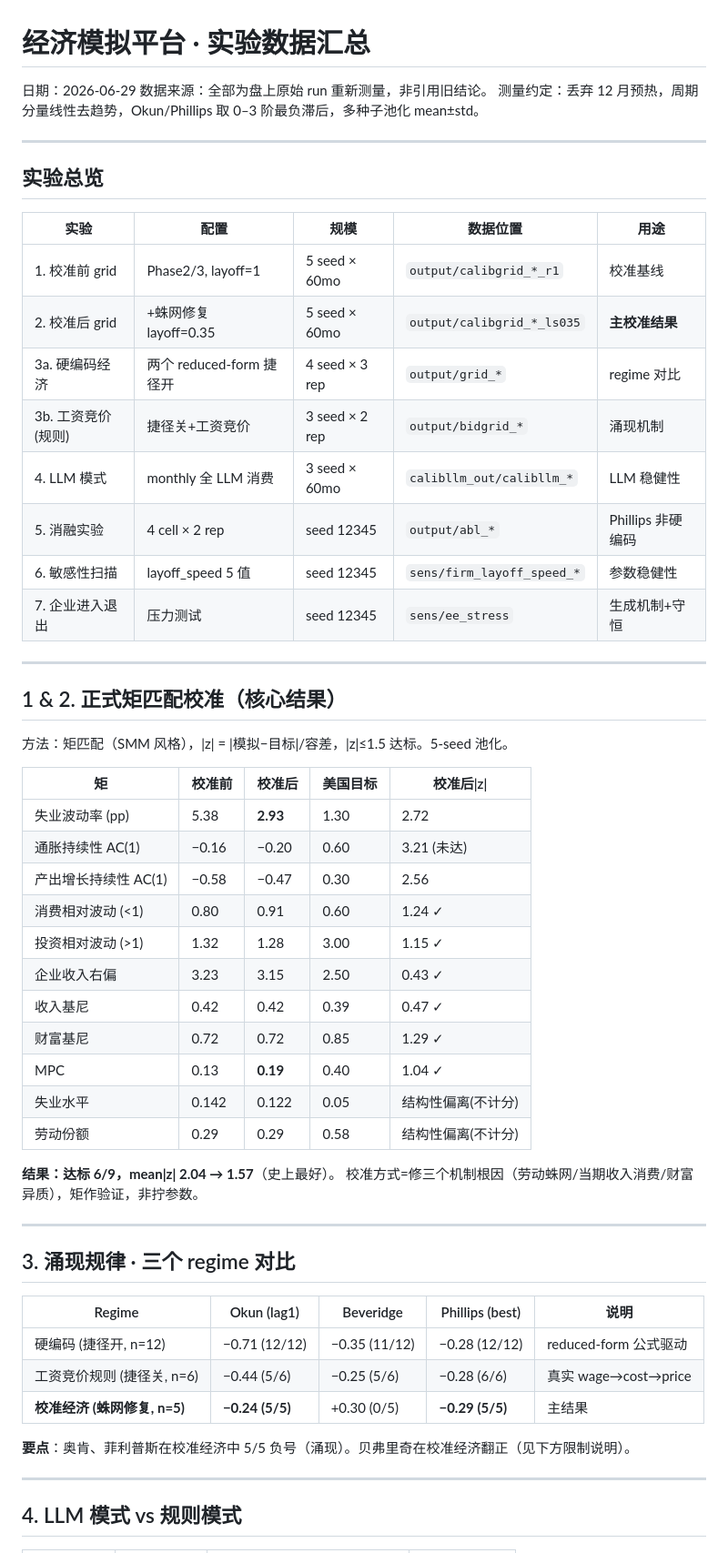
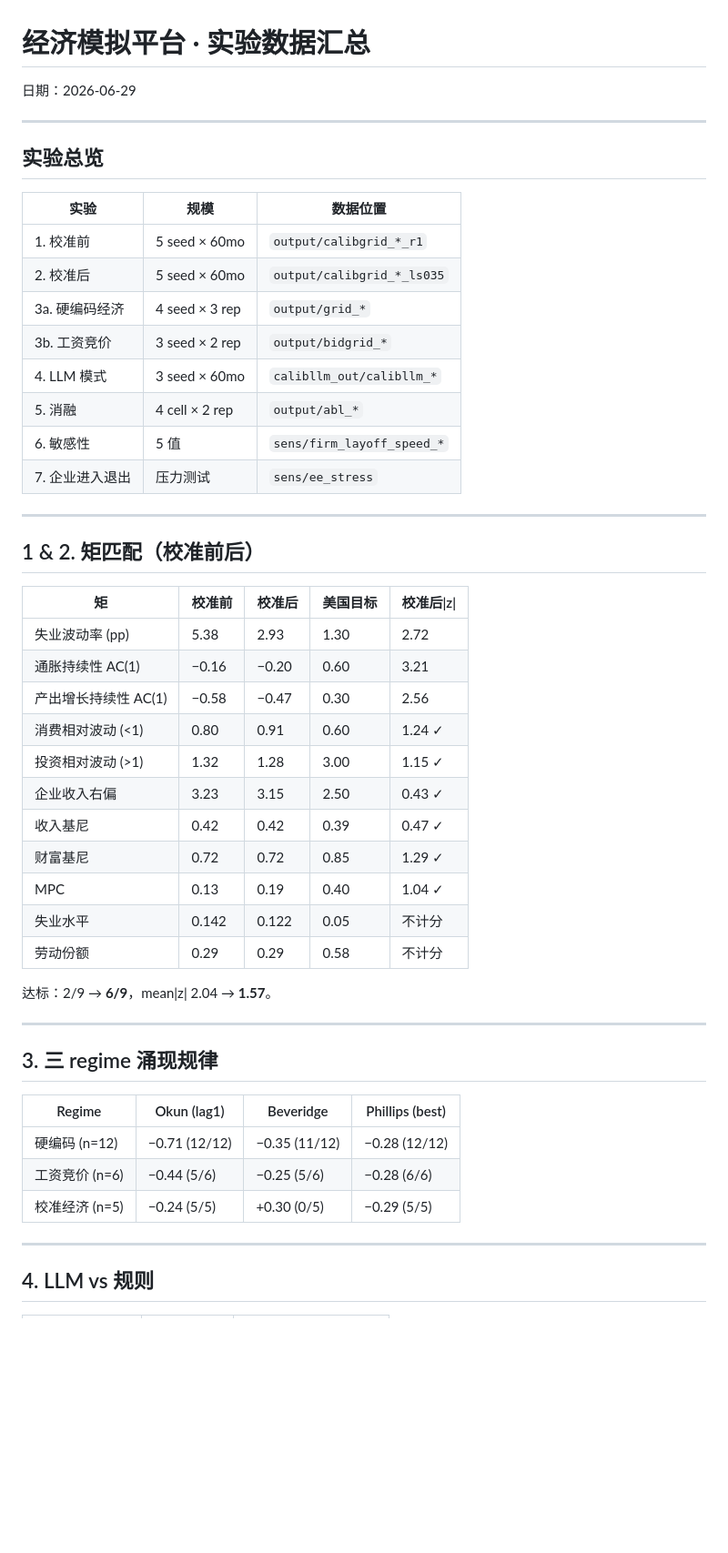
Before and after one commit to shane990928-xia/AgentEconomy, a Markdown page: docs/实验数据汇总.md, the part around one of its changes. Shown at 91% size. Drawn GitHub-style; blank space fills up the shorter version.

```diff
--- a/docs/实验数据汇总.md
+++ b/docs/实验数据汇总.md
@@ -1,60 +1,53 @@
 # 经济模拟平台 · 实验数据汇总
 
 日期：2026-06-29
-数据来源：全部为盘上原始 run 重新测量，非引用旧结论。
-测量约定：丢弃 12 月预热，周期分量线性去趋势，Okun/Phillips 取 0–3 阶最负滞后，多种子池化 mean±std。
 
 ---
 
 ## 实验总览
 
-| 实验 | 配置 | 规模 | 数据位置 | 用途 |
-|---|---|---|---|---|
-| 1. 校准前 grid | Phase2/3, layoff=1 | 5 seed × 60mo | `output/calibgrid_*_r1` | 校准基线 |
-| 2. 校准后 grid | +蛛网修复 layoff=0.35 | 5 seed × 60mo | `output/calibgrid_*_ls035` | **主校准结果** |
-| 3a. 硬编码经济 | 两个 reduced-form 捷径开 | 4 seed × 3 rep | `output/grid_*` | regime 对比 |
-| 3b. 工资竞价(规则) | 捷径关+工资竞价 | 3 seed × 2 rep | `output/bidgrid_*` | 涌现机制 |
-| 4. LLM 模式 | monthly 全 LLM 消费 | 3 seed × 60mo | `calibllm_out/calibllm_*` | LLM 稳健性 |
-| 5. 消融实验 | 4 cell × 2 rep | seed 12345 | `output/abl_*` | Phillips 非硬编码 |
-| 6. 敏感性扫描 | layoff_speed 5 值 | seed 12345 | `sens/firm_layoff_speed_*` | 参数稳健性 |
-| 7. 企业进入退出 | 压力测试 | seed 12345 | `sens/ee_stress` | 生成机制+守恒 |
+| 实验 | 规模 | 数据位置 |
+|---|---|---|
+| 1. 校准前 | 5 seed × 60mo | `output/calibgrid_*_r1` |
+| 2. 校准后 | 5 seed × 60mo | `output/calibgrid_*_ls035` |
+| 3a. 硬编码经济 | 4 seed × 3 rep | `output/grid_*` |
+| 3b. 工资竞价 | 3 seed × 2 rep | `output/bidgrid_*` |
+| 4. LLM 模式 | 3 seed × 60mo | `calibllm_out/calibllm_*` |
+| 5. 消融 | 4 cell × 2 rep | `output/abl_*` |
+| 6. 敏感性 | 5 值 | `sens/firm_layoff_speed_*` |
+| 7. 企业进入退出 | 压力测试 | `sens/ee_stress` |
 
 ---
 
-## 1 & 2. 正式矩匹配校准（核心结果）
+## 1 & 2. 矩匹配（校准前后）
 
-方法：矩匹配（SMM 风格），|z| = |模拟−目标|/容差，|z|≤1.5 达标。5-seed 池化。
-
-| 矩 | 校准前 | **校准后** | 美国目标 | 校准后\|z\| |
+| 矩 | 校准前 | 校准后 | 美国目标 | 校准后\|z\| |
 |---|---|---|---|---|
-| 失业波动率 (pp) | 5.38 | **2.93** | 1.30 | 2.72 |
-| 通胀持续性 AC(1) | −0.16 | −0.20 | 0.60 | 3.21 (未达) |
+| 失业波动率 (pp) | 5.38 | 2.93 | 1.30 | 2.72 |
+| 通胀持续性 AC(1) | −0.16 | −0.20 | 0.60 | 3.21 |
 | 产出增长持续性 AC(1) | −0.58 | −0.47 | 0.30 | 2.56 |
 | 消费相对波动 (<1) | 0.80 | 0.91 | 0.60 | 1.24 ✓ |
 | 投资相对波动 (>1) | 1.32 | 1.28 | 3.00 | 1.15 ✓ |
 | 企业收入右偏 | 3.23 | 3.15 | 2.50 | 0.43 ✓ |
 | 收入基尼 | 0.42 | 0.42 | 0.39 | 0.47 ✓ |
 | 财富基尼 | 0.72 | 0.72 | 0.85 | 1.29 ✓ |
-| MPC | 0.13 | **0.19** | 0.40 | 1.04 ✓ |
-| 失业水平 | 0.142 | 0.122 | 0.05 | 结构性偏离(不计分) |
-| 劳动份额 | 0.29 | 0.29 | 0.58 | 结构性偏离(不计分) |
+| MPC | 0.13 | 0.19 | 0.40 | 1.04 ✓ |
+| 失业水平 | 0.142 | 0.122 | 0.05 | 不计分 |
+| 劳动份额 | 0.29 | 0.29 | 0.58 | 不计分 |
 
-**结果：达标 6/9，mean|z| 2.04 → 1.57**（史上最好）。
-校准方式=修三个机制根因（劳动蛛网/当期收入消费/财富异质），矩作验证，非拧参数。
+达标：2/9 → **6/9**，mean|z| 2.04 → **1.57**。
 
 ---
 
-## 3. 涌现规律 · 三个 regime 对比
+## 3. 三 regime 涌现规律
 
-| Regime | Okun (lag1) | Beveridge | Phillips (best) | 说明 |
-|---|---|---|---|---|
-| 硬编码 (捷径开, n=12) | −0.71 (12/12) | −0.35 (11/12) | −0.28 (12/12) | reduced-form 公式驱动 |
-| 工资竞价规则 (捷径关, n=6) | −0.44 (5/6) | −0.25 (5/6) | −0.28 (6/6) | 真实 wage→cost→price |
-| **校准经济 (蛛网修复, n=5)** | **−0.24 (5/5)** | +0.30 (0/5) | **−0.29 (5/5)** | 主结果 |
-
-**要点**：奥肯、菲利普斯在校准经济中 5/5 负号（涌现）。贝弗里奇在校准经济翻正（见下方限制说明）。
+| Regime | Okun (lag1) | Beveridge | Phillips (best) |
+|---|---|---|---|
+| 硬编码 (n=12) | −0.71 (12/12) | −0.35 (11/12) | −0.28 (12/12) |
+| 工资竞价 (n=6) | −0.44 (5/6) | −0.25 (5/6) | −0.28 (6/6) |
+| 校准经济 (n=5) | −0.24 (5/5) | +0.30 (0/5) | −0.29 (5/5) |
 
 ---
 
-## 4. LLM 模式 vs 规则模式
+## 4. LLM vs 规则
 
```
Also changed, not shown: other parts of docs/实验数据汇总.md (+24 -56 lines).
